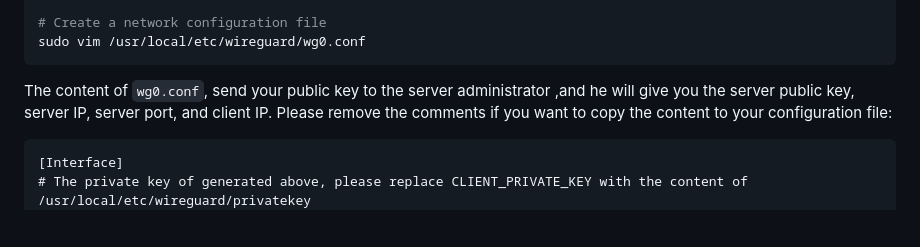
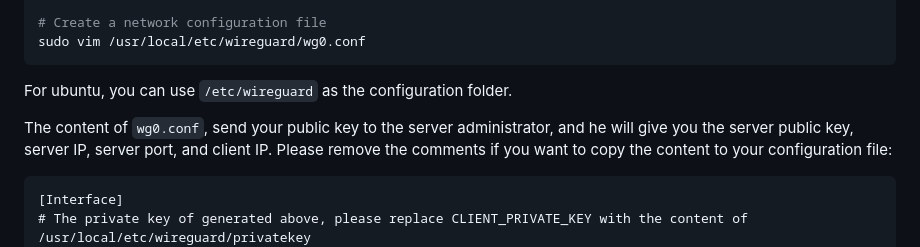
Before and after one commit to goravel-ecosystem/market-backend, a Markdown page: src/README_VPN.md, the part around the change. Drawn GitHub-style; blank space fills up the shorter version.

Commit message:
update vpn readme

````diff
--- a/src/README_VPN.md
+++ b/src/README_VPN.md
@@ -118,7 +118,9 @@ wg genkey | tee /usr/local/etc/wireguard/privatekey | wg pubkey | tee /usr/local
 sudo vim /usr/local/etc/wireguard/wg0.conf
 ```
 
-The content of `wg0.conf`, send your public key to the server administrator ,and he will give you the server public
+For ubuntu, you can use `/etc/wireguard` as the configuration folder.
+
+The content of `wg0.conf`, send your public key to the server administrator, and he will give you the server public
 key, server IP, server port, and client IP. Please remove the comments if you want to copy the content to your configuration file:
 
 ```text
````
